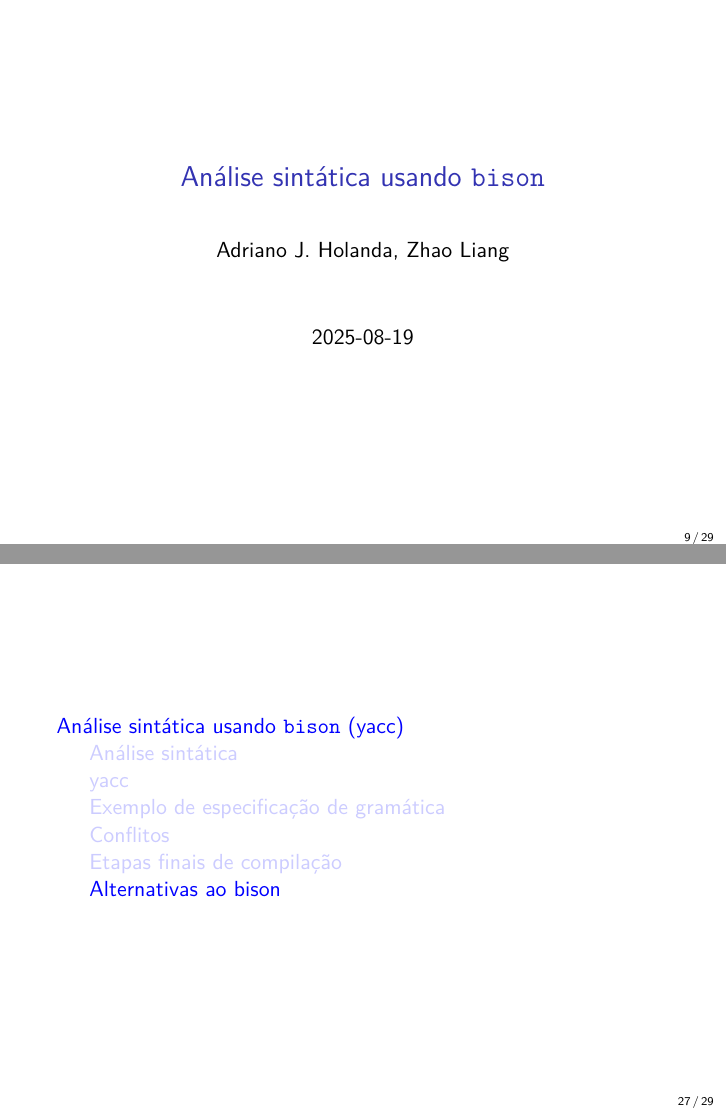
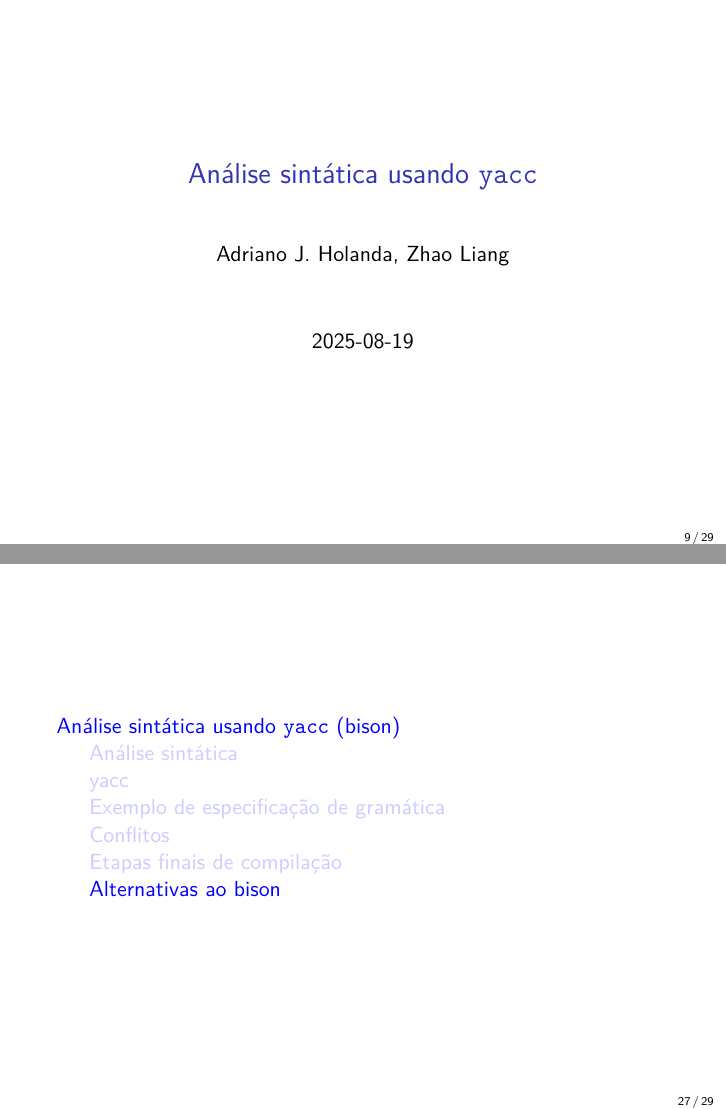
Before and after one commit to ajholanda/edu-compiladores, LaTeX slides (slides/main.tex, which reads slides/yacc.tex): pages 9 and 27 of 29, joined at a grey line. Compiled offline with XeLaTeX.

Commit message:
Rename bison -> yacc

```diff
--- a/slides/yacc.tex
+++ b/slides/yacc.tex
@@ -1,7 +1,7 @@
 % primary source: [Análise sintática usando `bison`](https://docs.google.com/presentation/d/1laBDtX7fnyZmFdUaTAizxFqYeuT55bg3rTAh_SdAHXo/edit?usp=sharing)
 
-\title{Análise sintática usando {\tt bison}}
-\section{Análise sintática usando {\tt bison} (yacc)}
+\title{Análise sintática usando {\tt yacc}}
+\section{Análise sintática usando {\tt yacc} (bison)}
 
 \frame{\maketitle}
 
```
